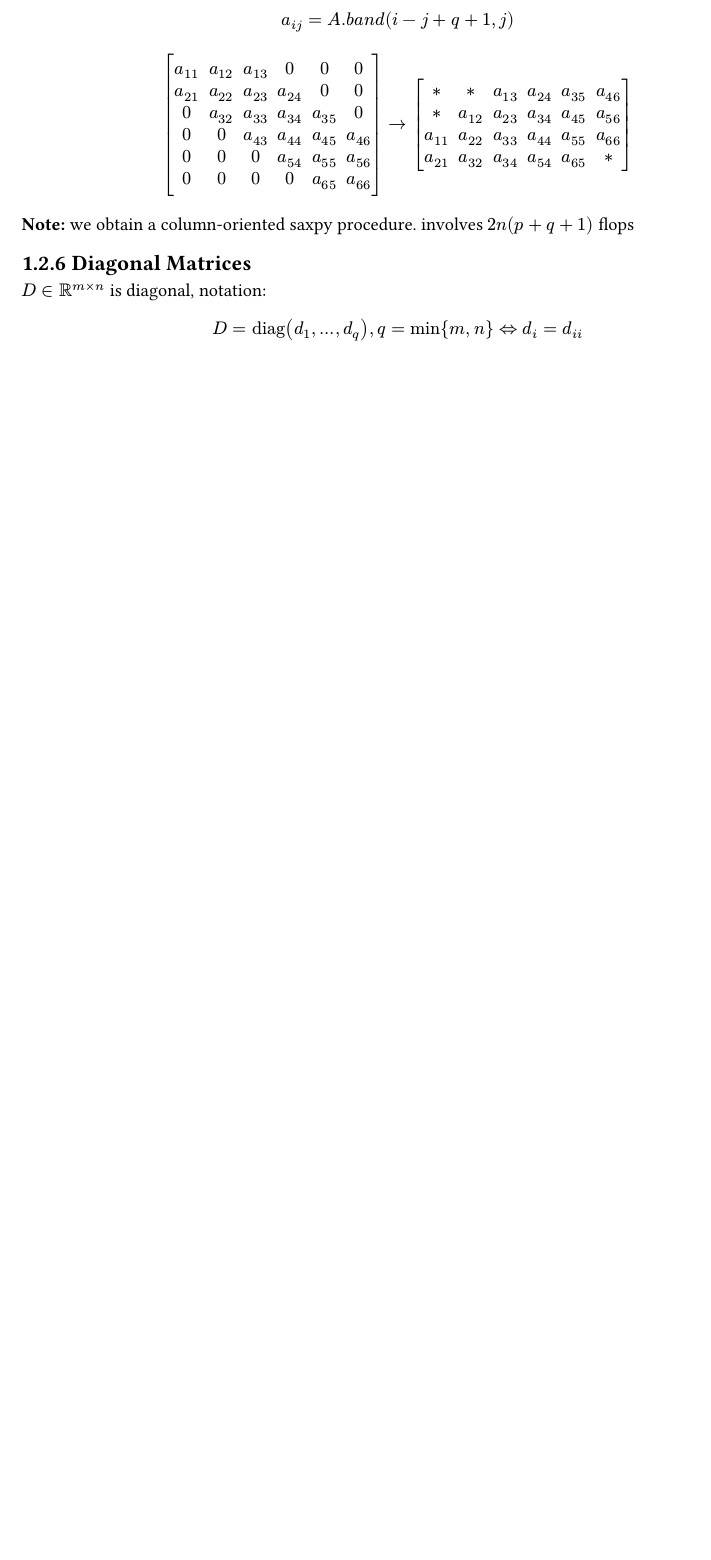
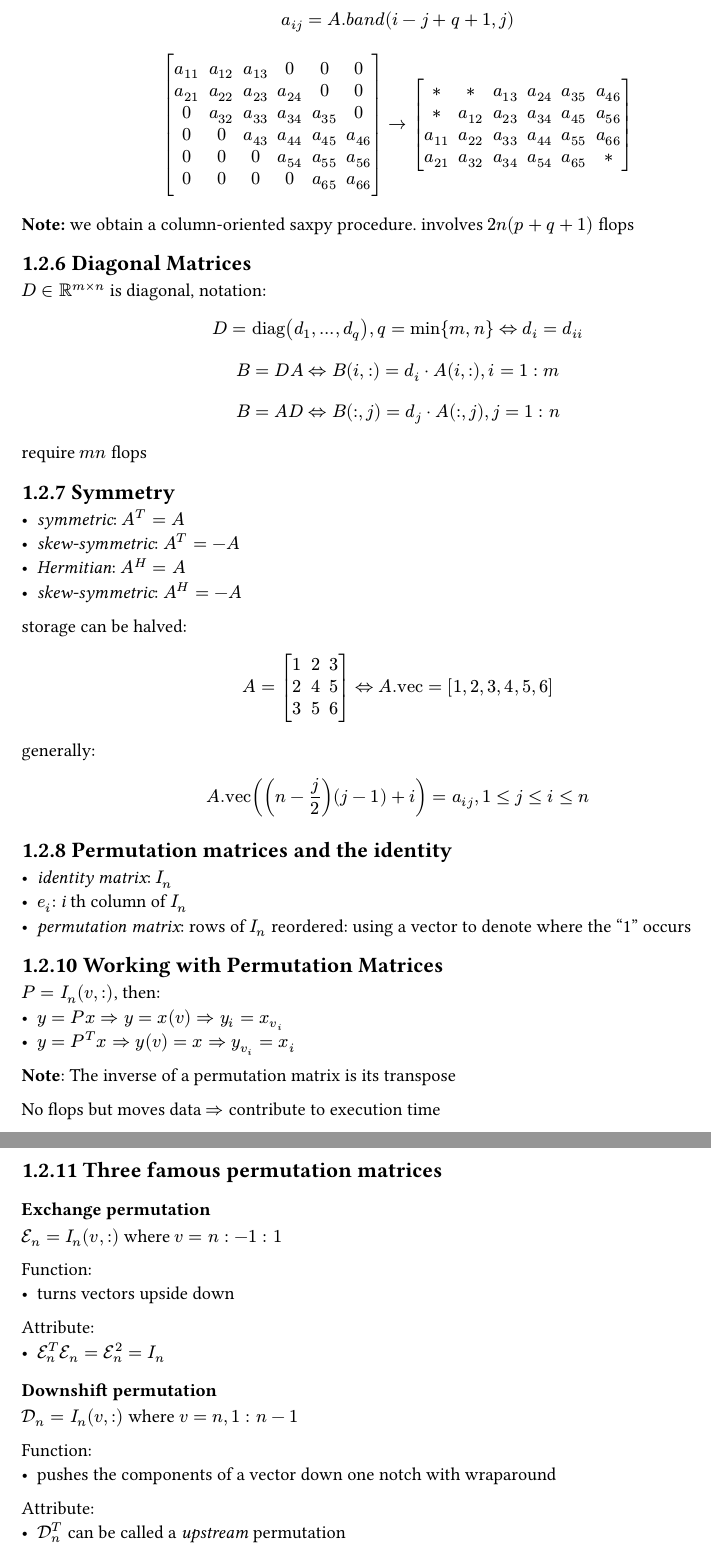
Before and after one commit to Nick-Zheng-Q/Matrix-Computations, a Typst document (Chapter1/1.2/key_points.typ): part of page 2 of 2 before the commit and two parts of pages 2 and 3 of 3 after it, the two joined at a grey line, cut so that both start at the same text, the shorter picture padded with empty space. Compiled offline with Typst 0.15.

Commit message:
Chatper1.2 finished

```diff
--- a/Chapter1/1.2/key_points.typ
+++ b/Chapter1/1.2/key_points.typ
@@ -73,3 +73,58 @@ involves $2n(p+q+1)$ flops
 == 1.2.6 Diagonal Matrices
 $D in RR^(m times n)$ is diagonal, notation:
 $ D="diag"(d_1, dots, d_q), q=min{m,n} arrow.l.r.double d_i=d_(i i) $
+
+$ B=D A arrow.l.r.double B(i,:)=d_(i)dot A(i,:), i=1:m $
+$ B=A D arrow.l.r.double B(:,j)=d_(j)dot A(:,j), j=1:n $
+require $m n$ flops
+
+== 1.2.7 Symmetry
+- _symmetric_: $A^(T)=A$
+- _skew-symmetric_: $A^(T)=-A$
+- _Hermitian_: $A ^(H)=A$
+- _skew-symmetric_: $A^(H)=-A$
+
+storage can be halved:
+$ A = mat(
+  1,2,3;
+  2, 4, 5;
+  3,5,6;
+) arrow.l.r.double A."vec"=[1,2,3,4,5,6] $
+generally:
+$ A."vec"((n-j/2)(j-1)+i)=a_(i j), 1<=j<=i<=n $
+
+== 1.2.8 Permutation matrices and the identity
+- _identity matrix_: $I_n$
+- $e_i$: _i_ th column of $I_n$
+- _permutation matrix_: rows of $I_n$ reordered: using a vector to denote where the "1" occurs
+
+== 1.2.10 Working with Permutation Matrices
+$P=I _(n)(v,:)$, then:
+- $y=P x arrow.double y=x(v) arrow.double y_i=x_(v_i)$
+- $y=P ^(T) x arrow.double y(v)=x arrow.double y_(v_i)=x_i$
+
+*Note*: The inverse of a permutation matrix is its transpose
+
+No flops but moves data $=>$ contribute to execution time
+
+== 1.2.11 Three famous permutation matrices
+=== Exchange permutation
+$cal(E)_n = I_n (v,:)$ where $v=n:-1:1$
+
+Function:
+- turns vectors upside down
+
+Attribute:
+- $cal(E)_n^(T)cal(E)_n=cal(E)_n^(2)=I_n$
+=== Downshift permutation
+$cal(D)_n = I_n (v,:)$ where $v=n, 1:n-1$
+
+Function:
+- pushes the components of a vector down one notch with wraparound
+
+Attribute:
+- $cal(D)_n ^(T)$ can be called a _upstream_ permutation
+
+=== mod-p perfect shuffle permutation
+$ cal(P)_(p,r) = I_n ([(1:r:n) (2:r:n) dots (r:r:n)],:) $
+$ cal(P)_(p,r)^(T) = I_n ([(1:p:n) (2:p:n) dots (p:p:n)],:) $
```
Also changed, not shown: Chapter1/1.2/key_points.typ (5 more changed lines), 3 other files.
